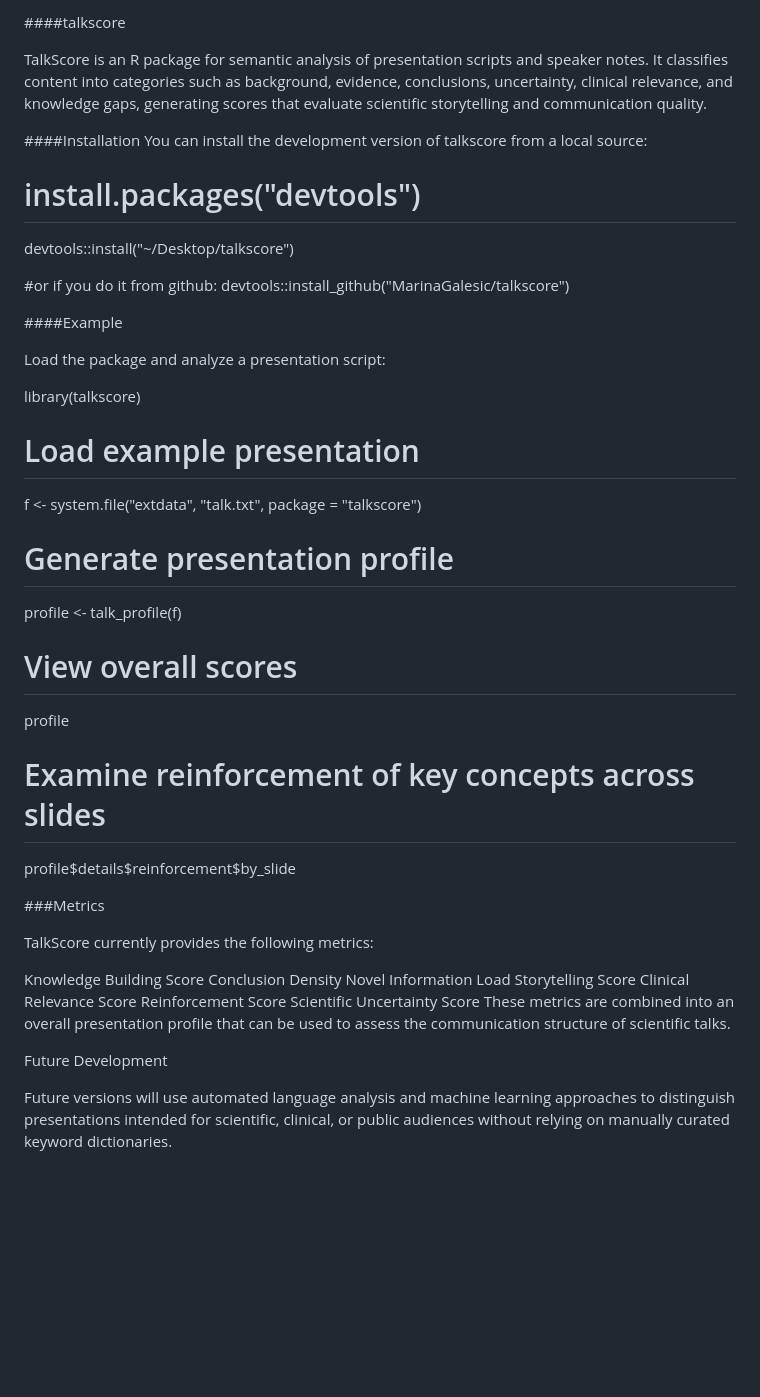
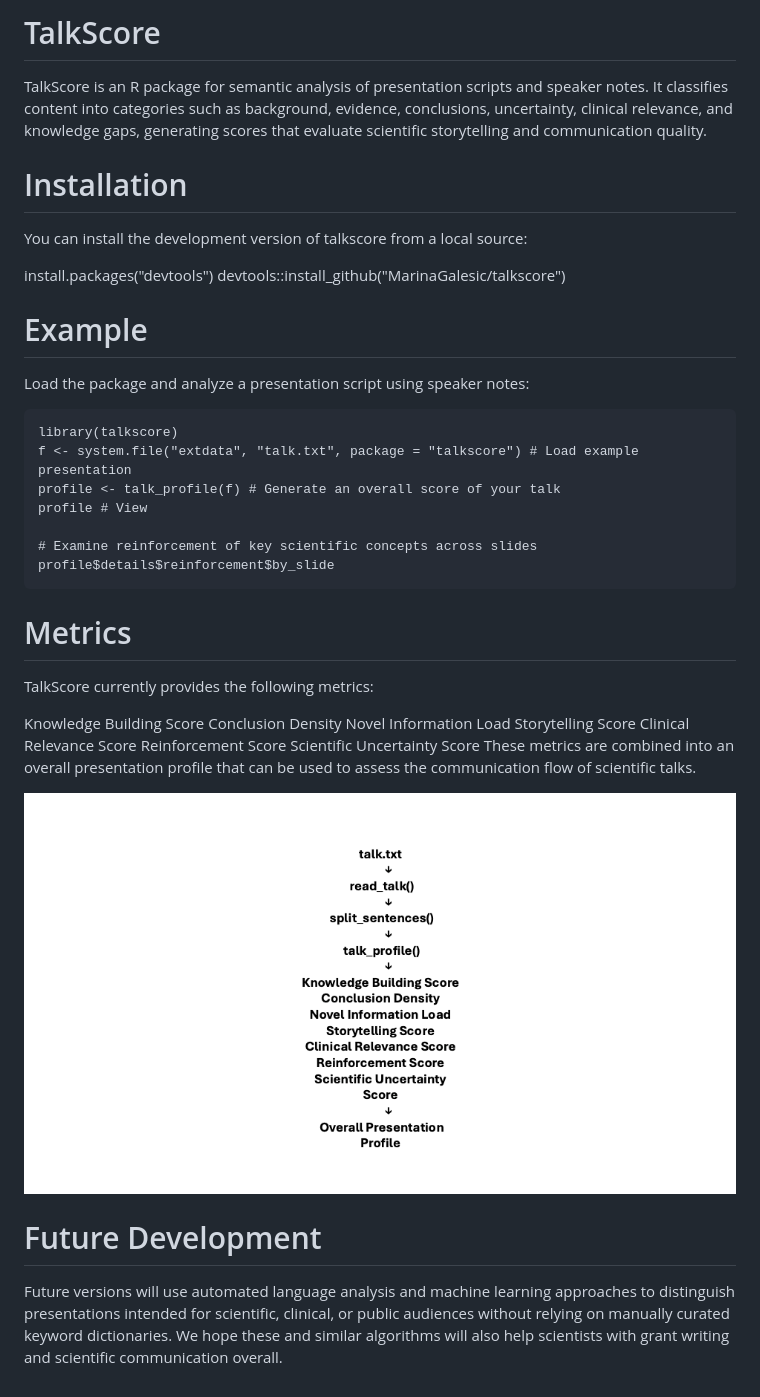
Before and after one commit to Mare479/talkscore, a Markdown page: README.md, the part around the change. Rendered like a GitHub page; pictures changed too: man/figures/figure1.png (added); blank space fills up the shorter version.

Commit message:
Update package functions and add figure

````diff
--- a/README.md
+++ b/README.md
@@ -1,4 +1,4 @@
-####talkscore
+ # TalkScore
 
 TalkScore is an R package for semantic analysis of presentation scripts and
 speaker notes. It classifies content into categories such as background,
@@ -7,33 +7,25 @@ generating scores that evaluate scientific storytelling and
 communication quality.
 
 
-####Installation
+# Installation
 You can install the development version of talkscore from a local source:
 
-# install.packages("devtools")
-devtools::install("~/Desktop/talkscore")
+install.packages("devtools")
+devtools::install_github("MarinaGalesic/talkscore")
 
-#or if you do it from github: devtools::install_github("MarinaGalesic/talkscore")
+# Example
+Load the package and analyze a presentation script using speaker notes:
 
-####Example
+```
+library(talkscore)
+f <- system.file("extdata", "talk.txt", package = "talkscore") # Load example presentation
+profile <- talk_profile(f) # Generate an overall score of your talk
+profile # View
 
-Load the package and analyze a presentation script:
-
-library(talkscore)
-
-# Load example presentation
-f <- system.file("extdata", "talk.txt", package = "talkscore")
-
-# Generate presentation profile
-profile <- talk_profile(f)
-
-# View overall scores
-profile
-
-# Examine reinforcement of key concepts across slides
+# Examine reinforcement of key scientific concepts across slides
 profile$details$reinforcement$by_slide
-
-###Metrics
+```
+# Metrics
 
 TalkScore currently provides the following metrics:
 
@@ -45,11 +37,14 @@ Clinical Relevance Score
 Reinforcement Score
 Scientific Uncertainty Score
 These metrics are combined into an overall presentation profile that can be
-used to assess the communication structure of scientific talks.
+used to assess the communication flow of scientific talks.
 
-Future Development
+![Figure 1](man/figures/figure1.png)
+
+# Future Development
 
 Future versions will use automated language analysis and machine
 learning approaches to distinguish presentations intended for scientific,
 clinical, or public audiences without relying on manually curated keyword
-dictionaries.
+dictionaries. We hope these and similar algorithms will also help scientists
+with grant writing and scientific communication overall.
````
Also changed, not shown: 2 other files.
